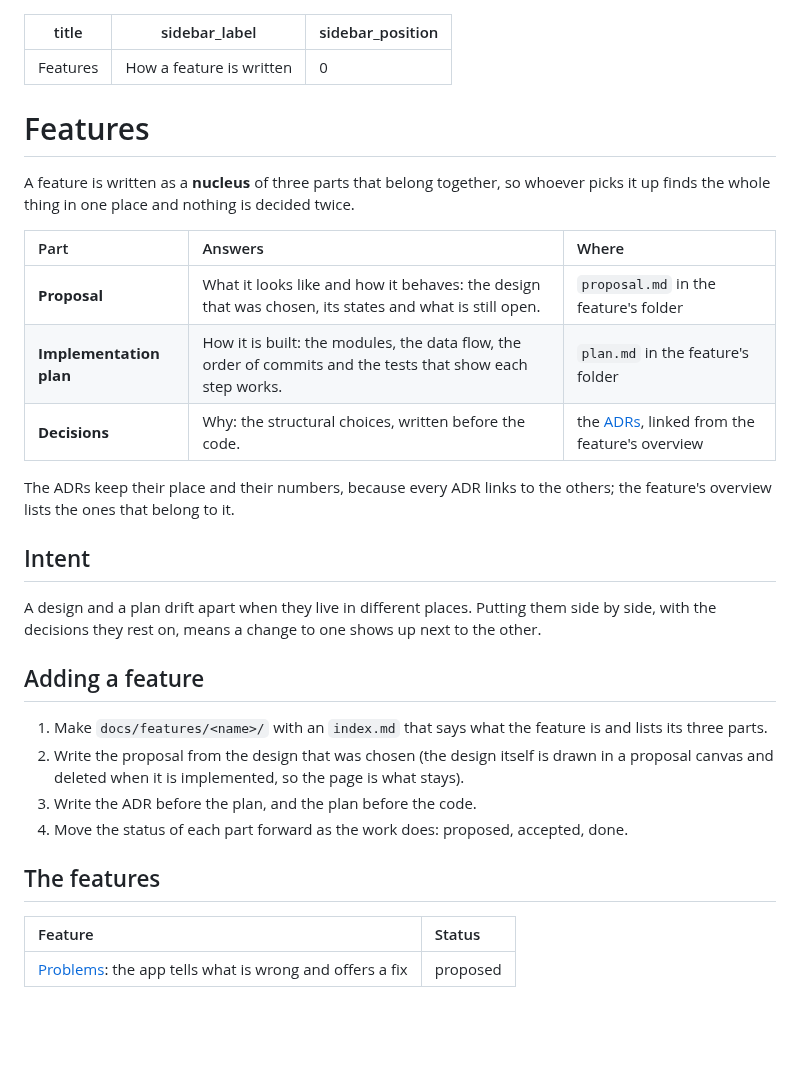
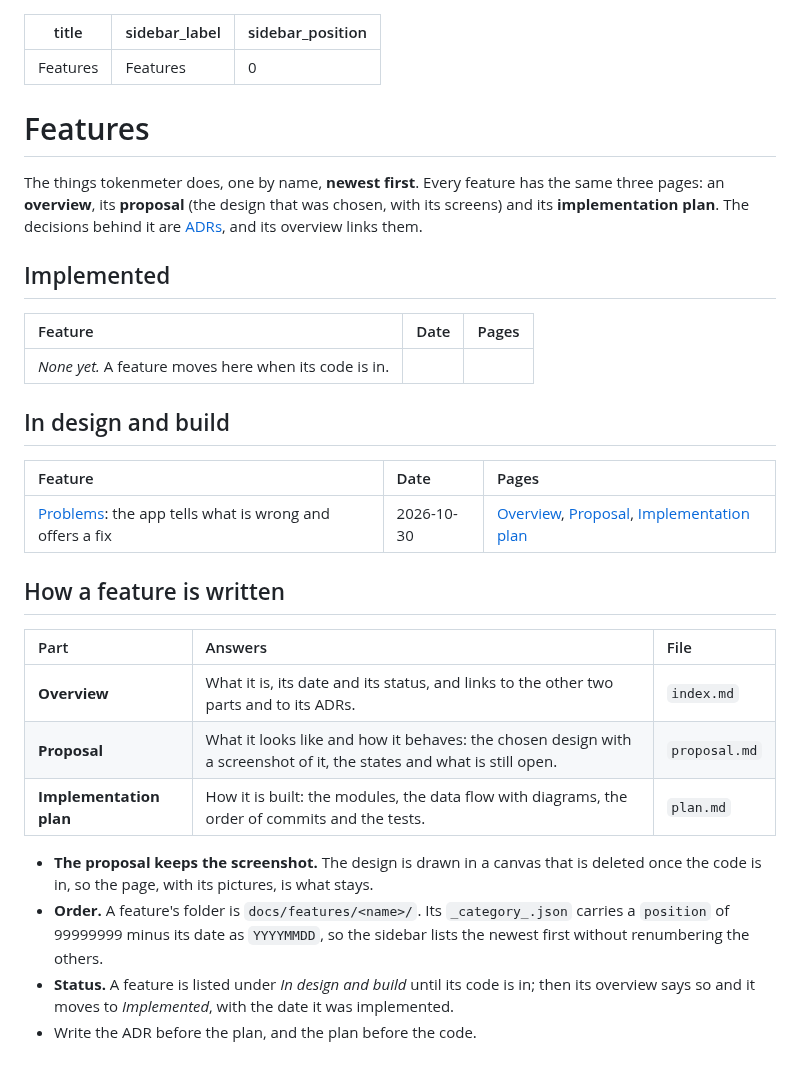
Before and after one commit to fmmenchi/tokenmeter, a Markdown page: docs/features/index.md, the part around the change. Drawn GitHub-style; blank space fills up the shorter version.

Commit message:
docs: list the features by date and add the proposal screens
Co-Authored-By: Claude Sonnet 5.5 <noreply@anthropic.com>

```diff
--- a/docs/features/index.md
+++ b/docs/features/index.md
@@ -1,38 +1,39 @@
 ---
 title: Features
-sidebar_label: How a feature is written
+sidebar_label: Features
 sidebar_position: 0
 ---
 
 # Features
 
-A feature is written as a **nucleus** of three parts that belong together, so whoever picks it up finds the whole
-thing in one place and nothing is decided twice.
+The things tokenmeter does, one by name, **newest first**. Every feature has the same three pages: an **overview**, its
+**proposal** (the design that was chosen, with its screens) and its **implementation plan**. The decisions behind it
+are [ADRs](../adr), and its overview links them.
 
-| Part                    | Answers                                                                                                    | Where                                                  |
-| :---------------------- | :--------------------------------------------------------------------------------------------------------- | :----------------------------------------------------- |
-| **Proposal**            | What it looks like and how it behaves: the design that was chosen, its states and what is still open.      | `proposal.md` in the feature's folder                  |
-| **Implementation plan** | How it is built: the modules, the data flow, the order of commits and the tests that show each step works. | `plan.md` in the feature's folder                      |
-| **Decisions**           | Why: the structural choices, written before the code.                                                      | the [ADRs](../adr), linked from the feature's overview |
+## Implemented
 
-The ADRs keep their place and their numbers, because every ADR links to the others; the feature's overview lists
-the ones that belong to it.
+| Feature                                               | Date | Pages |
+| :---------------------------------------------------- | :--- | :---- |
+| _None yet._ A feature moves here when its code is in. |      |       |
 
-## Intent
+## In design and build
 
-A design and a plan drift apart when they live in different places. Putting them side by side, with the decisions
-they rest on, means a change to one shows up next to the other.
+| Feature                                                                       | Date       | Pages                                                                                                          |
+| :---------------------------------------------------------------------------- | :--------- | :------------------------------------------------------------------------------------------------------------- |
+| [Problems](./problems/index.md): the app tells what is wrong and offers a fix | 2026-10-30 | [Overview](./problems/index.md), [Proposal](./problems/proposal.md), [Implementation plan](./problems/plan.md) |
 
-## Adding a feature
+## How a feature is written
 
-1. Make `docs/features/<name>/` with an `index.md` that says what the feature is and lists its three parts.
-2. Write the proposal from the design that was chosen (the design itself is drawn in a proposal canvas and deleted when
-   it is implemented, so the page is what stays).
-3. Write the ADR before the plan, and the plan before the code.
-4. Move the status of each part forward as the work does: proposed, accepted, done.
+| Part                    | Answers                                                                                                              | File          |
+| :---------------------- | :------------------------------------------------------------------------------------------------------------------- | :------------ |
+| **Overview**            | What it is, its date and its status, and links to the other two parts and to its ADRs.                               | `index.md`    |
+| **Proposal**            | What it looks like and how it behaves: the chosen design with a screenshot of it, the states and what is still open. | `proposal.md` |
+| **Implementation plan** | How it is built: the modules, the data flow with diagrams, the order of commits and the tests.                       | `plan.md`     |
 
-## The features
-
-| Feature                                                                       | Status   |
-| :---------------------------------------------------------------------------- | :------- |
-| [Problems](./problems/index.md): the app tells what is wrong and offers a fix | proposed |
+- **The proposal keeps the screenshot.** The design is drawn in a canvas that is deleted once the code is in, so the page,
+  with its pictures, is what stays.
+- **Order.** A feature's folder is `docs/features/<name>/`. Its `_category_.json` carries a `position` of 99999999
+  minus its date as `YYYYMMDD`, so the sidebar lists the newest first without renumbering the others.
+- **Status.** A feature is listed under _In design and build_ until its code is in; then its overview says so and it
+  moves to _Implemented_, with the date it was implemented.
+- Write the ADR before the plan, and the plan before the code.
```
Also changed, not shown: docs/intro.md (+1 -1 lines), docs/features/problems/proposal-actions.png (added), docs/features/problems/proposal-overview.png (added), 4 other files.
